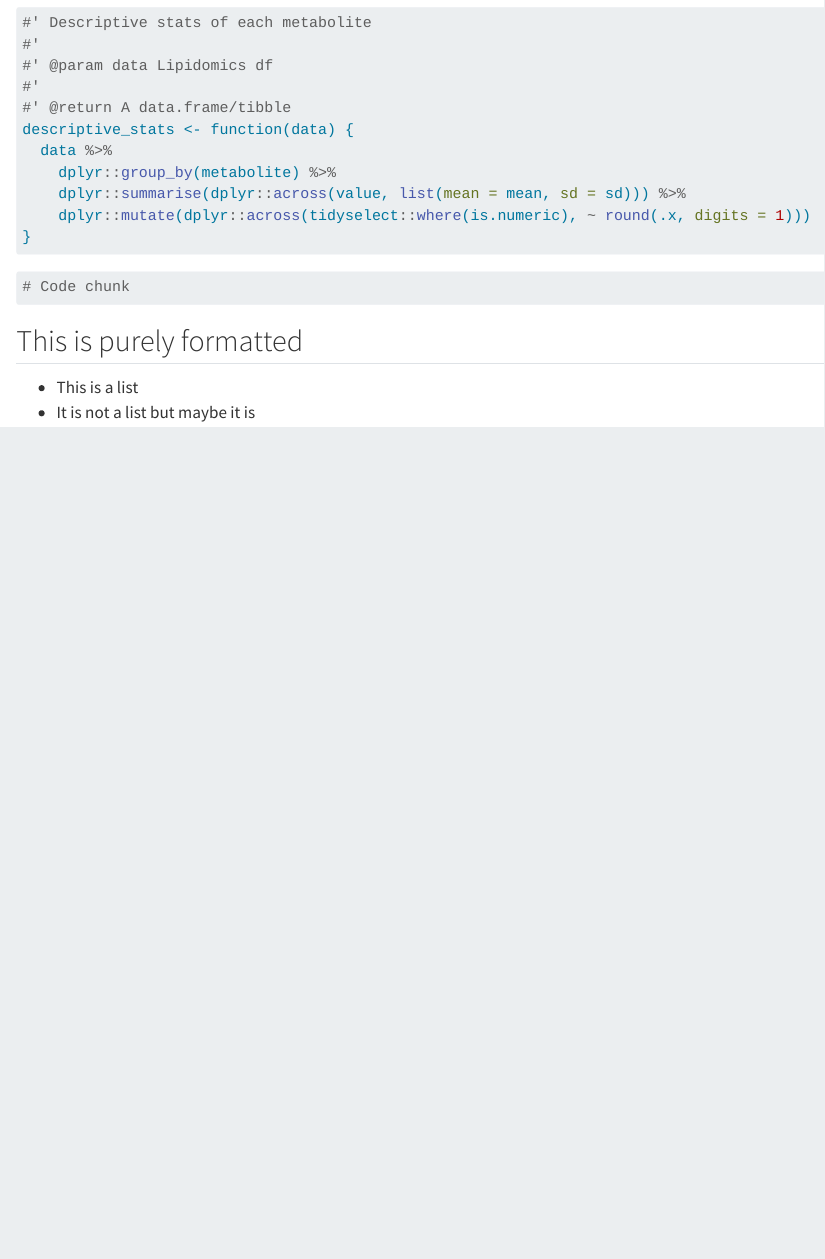
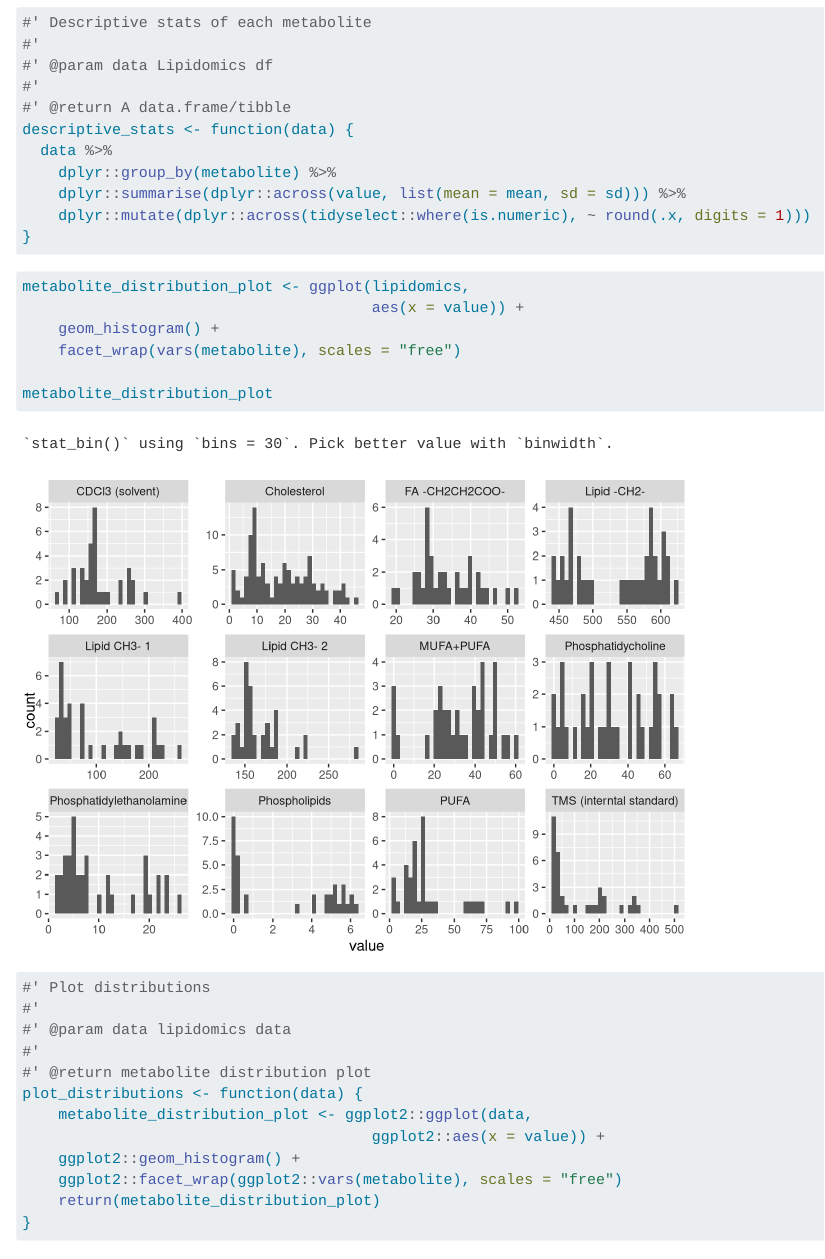
Before and after one commit to evagjrup/AdvancedR3, a Quarto document (doc/learning.qmd): the page in a window 1100 px wide, from 1240 px down. Rendered offline with R 4.5, knitr and Pandoc in place of Quarto, with nearby package versions.

Commit message:
Made a new function with ggplot

````diff
--- a/doc/learning.qmd
+++ b/doc/learning.qmd
@@ -40,7 +40,25 @@ descriptive_stats <- function(data) {
 ```
 
 ```{r}
-# Code chunk
+metabolite_distribution_plot <- ggplot(lipidomics,
+                                       aes(x = value)) +
+    geom_histogram() +
+    facet_wrap(vars(metabolite), scales = "free")
+
+metabolite_distribution_plot
+
+#' Plot distributions
+#'
+#' @param data lipidomics data
+#'
+#' @return metabolite distribution plot
+plot_distributions <- function(data) {
+    metabolite_distribution_plot <- ggplot2::ggplot(data,
+                                       ggplot2::aes(x = value)) +
+    ggplot2::geom_histogram() +
+    ggplot2::facet_wrap(ggplot2::vars(metabolite), scales = "free")
+    return(metabolite_distribution_plot)
+}
 ```
 
 ## This is purely formatted
````
Also changed, not shown: R/functions.R (+13 -0 lines), 1 other file.
